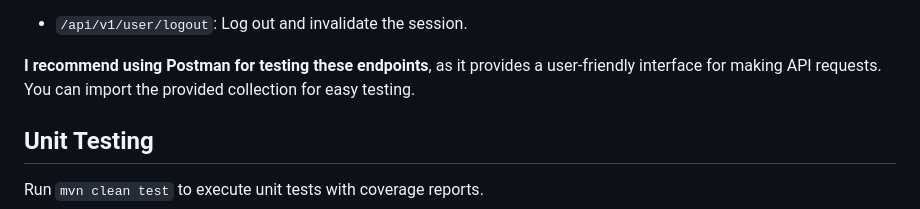
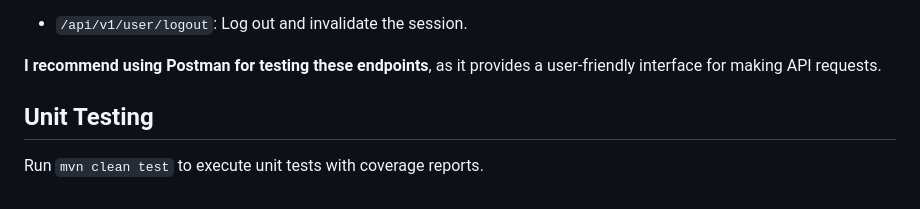
Before and after one commit to ahmedelzubair/TreeCodingChallenge, a Markdown page: README.md, the part around the change. GitHub-like rendering.

```diff
--- a/README.md
+++ b/README.md
@@ -61,7 +61,7 @@ The following API endpoints are available under the root path `/api/v1/`:
 - `/api/v1/user/logout`: Log out and invalidate the session.
 
 **I recommend using Postman for testing these endpoints**, as it provides a user-friendly interface for making API
-requests. You can import the provided collection for easy testing.
+requests.
 
 ## Unit Testing
 Run `mvn clean test` to execute unit tests with coverage reports.
```
